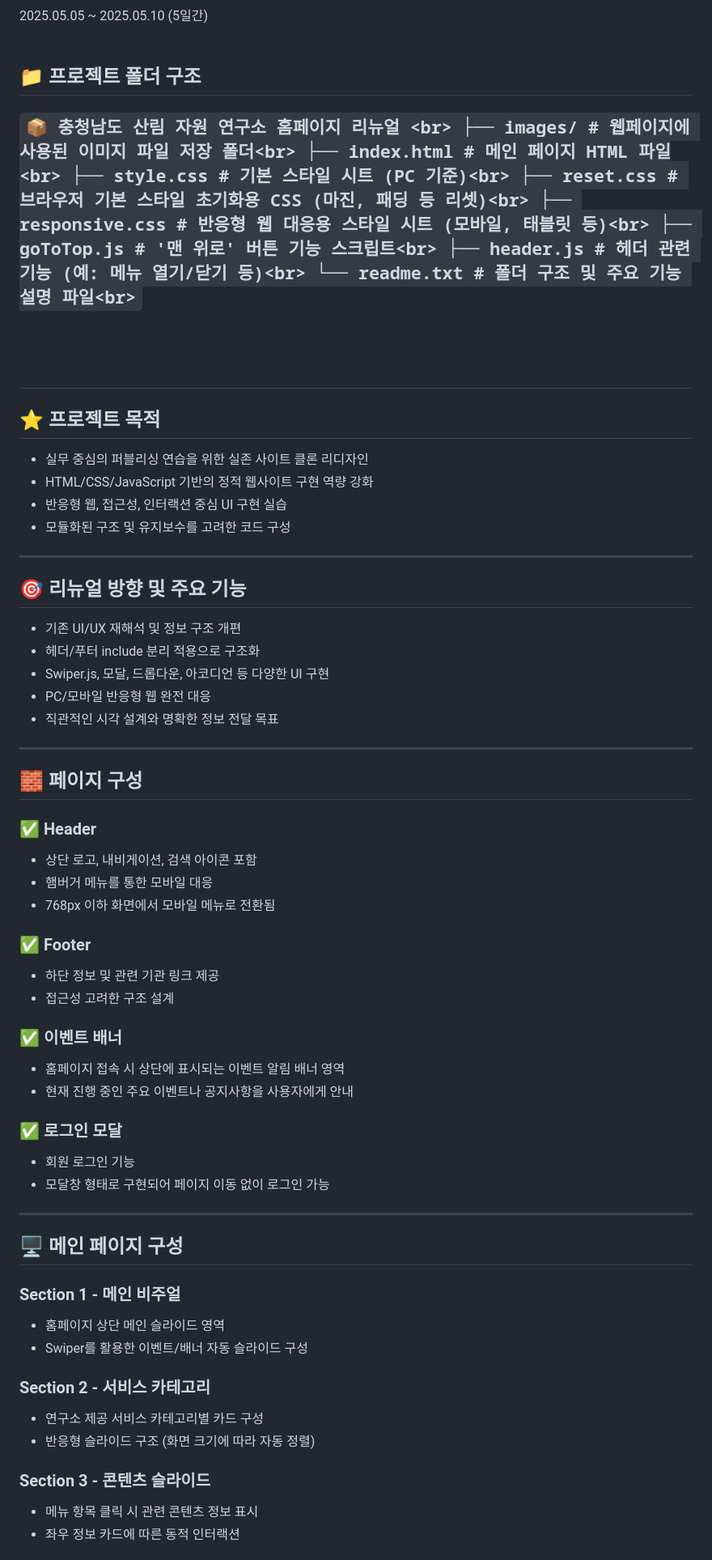
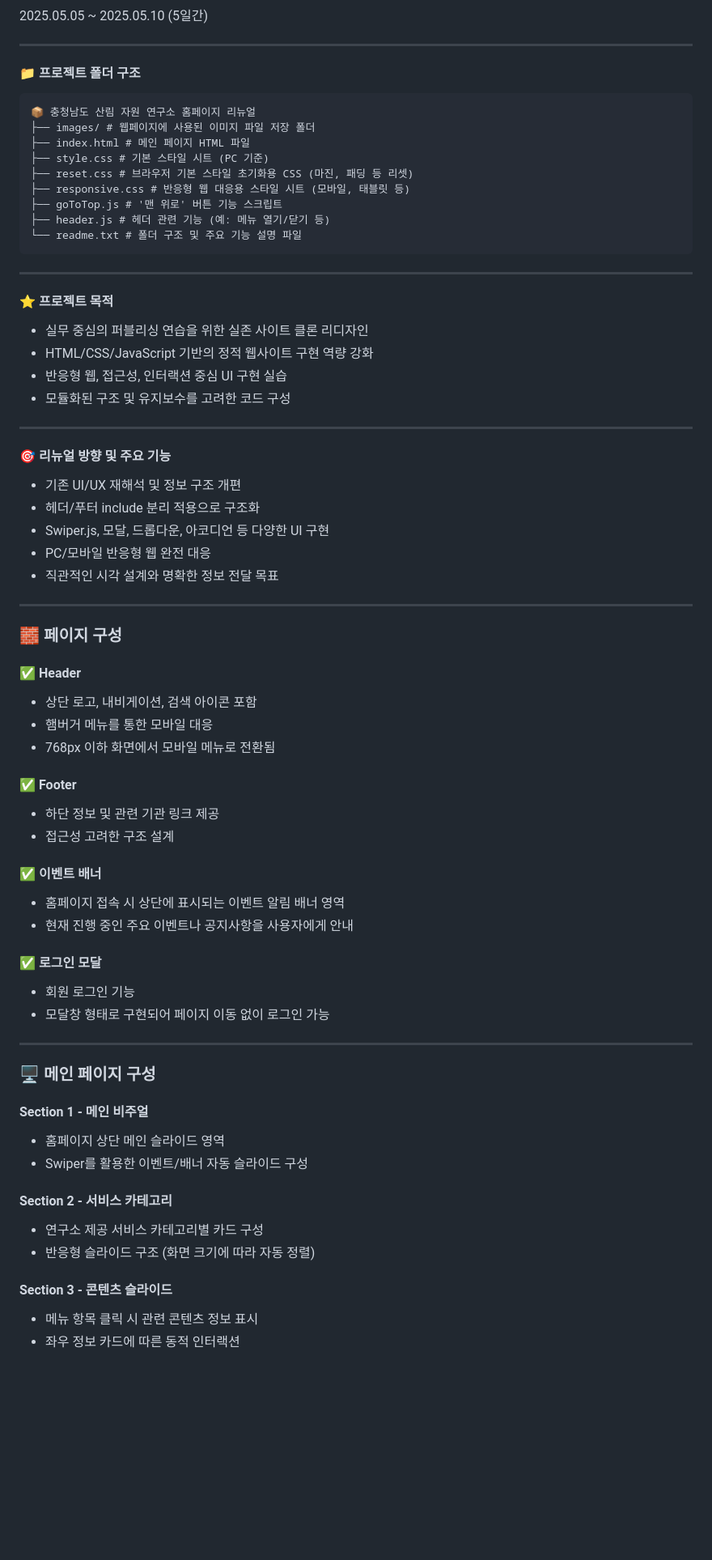
Before and after one commit to leemm0000/ForestResearchInstitute, a Markdown page: readme.md, the part around the change printed below. Shown: that part at 81% size. GitHub-like rendering; blank space fills up the shorter version.

````diff
--- a/readme.md
+++ b/readme.md
@@ -12,21 +12,25 @@
 2025.05.05 ~ 2025.05.10 (5일간)
-<br><br>
-## 📁 프로젝트 폴더 구조
-``
-📦 충청남도 산림 자원 연구소 홈페이지 리뉴얼 <br>
-├── images/ # 웹페이지에 사용된 이미지 파일 저장 폴더<br>
-├── index.html # 메인 페이지 HTML 파일<br>
-├── style.css # 기본 스타일 시트 (PC 기준)<br>
-├── reset.css # 브라우저 기본 스타일 초기화용 CSS (마진, 패딩 등 리셋)<br>
-├── responsive.css # 반응형 웹 대응용 스타일 시트 (모바일, 태블릿 등)<br>
-├── goToTop.js # '맨 위로' 버튼 기능 스크립트<br>
-├── header.js # 헤더 관련 기능 (예: 메뉴 열기/닫기 등)<br>
-└── readme.txt # 폴더 구조 및 주요 기능 설명 파일<br>
-``
-<br><br><br><br>
+
 ---
 
-## ⭐ 프로젝트 목적
+#### 📁 프로젝트 폴더 구조
+
+```
+📦 충청남도 산림 자원 연구소 홈페이지 리뉴얼
+├── images/ # 웹페이지에 사용된 이미지 파일 저장 폴더
+├── index.html # 메인 페이지 HTML 파일
+├── style.css # 기본 스타일 시트 (PC 기준)
+├── reset.css # 브라우저 기본 스타일 초기화용 CSS (마진, 패딩 등 리셋)
+├── responsive.css # 반응형 웹 대응용 스타일 시트 (모바일, 태블릿 등)
+├── goToTop.js # '맨 위로' 버튼 기능 스크립트
+├── header.js # 헤더 관련 기능 (예: 메뉴 열기/닫기 등)
+└── readme.txt # 폴더 구조 및 주요 기능 설명 파일
+```
+
+
+---
+
+#### ⭐ 프로젝트 목적
 - 실무 중심의 퍼블리싱 연습을 위한 실존 사이트 클론 리디자인
 - HTML/CSS/JavaScript 기반의 정적 웹사이트 구현 역량 강화
 - 반응형 웹, 접근성, 인터랙션 중심 UI 구현 실습
@@ -34,7 +38,7 @@
 
 ---
 
-## 🎯 리뉴얼 방향 및 주요 기능
+#### 🎯 리뉴얼 방향 및 주요 기능
 - 기존 UI/UX 재해석 및 정보 구조 개편
 - 헤더/푸터 include 분리 적용으로 구조화
 - Swiper.js, 모달, 드롭다운, 아코디언 등 다양한 UI 구현
@@ -43,38 +47,38 @@
 
 ---
 
-## 🧱 페이지 구성
+### 🧱 페이지 구성
 
-### ✅ Header
+#### ✅ Header
 - 상단 로고, 내비게이션, 검색 아이콘 포함
 - 햄버거 메뉴를 통한 모바일 대응
 - 768px 이하 화면에서 모바일 메뉴로 전환됨
 
-### ✅ Footer
+#### ✅ Footer
 - 하단 정보 및 관련 기관 링크 제공
 - 접근성 고려한 구조 설계
 
-### ✅ 이벤트 배너
+#### ✅ 이벤트 배너
 - 홈페이지 접속 시 상단에 표시되는 이벤트 알림 배너 영역
 - 현재 진행 중인 주요 이벤트나 공지사항을 사용자에게 안내
 
-### ✅ 로그인 모달
+#### ✅ 로그인 모달
 - 회원 로그인 기능
 - 모달창 형태로 구현되어 페이지 이동 없이 로그인 가능
 
 ---
 
-## 🖥 메인 페이지 구성
+### 🖥 메인 페이지 구성
 
-### Section 1 - 메인 비주얼
+#### Section 1 - 메인 비주얼
 - 홈페이지 상단 메인 슬라이드 영역
 - Swiper를 활용한 이벤트/배너 자동 슬라이드 구성
 
-### Section 2 - 서비스 카테고리
+#### Section 2 - 서비스 카테고리
 - 연구소 제공 서비스 카테고리별 카드 구성
 - 반응형 슬라이드 구조 (화면 크기에 따라 자동 정렬)
 
-### Section 3 - 콘텐츠 슬라이드
+#### Section 3 - 콘텐츠 슬라이드
 - 메뉴 항목 클릭 시 관련 콘텐츠 정보 표시
 - 좌우 정보 카드에 따른 동적 인터랙션
 
````
Also changed, not shown: other parts of readme.md (+14 -16 lines).
